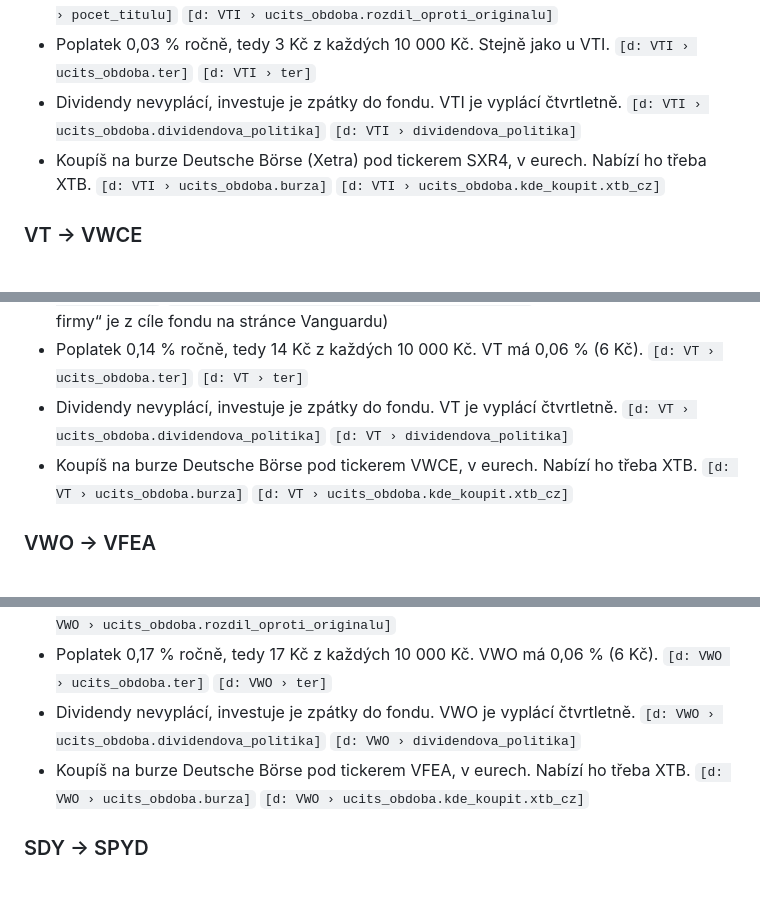
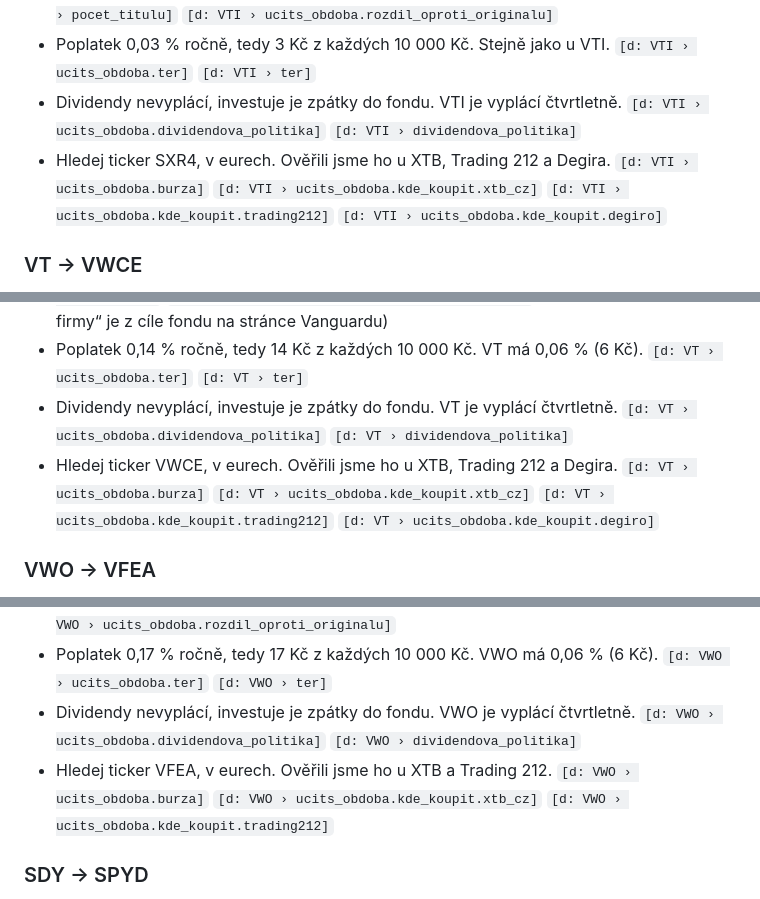
Before and after one commit to DanielKuchvalek/etf-landing, a Markdown page: texty.md, 3 parts joined by grey strips. Drawn GitHub-style.

```diff
--- a/texty.md
+++ b/texty.md
@@ -101,7 +101,7 @@ U řádku „Kde koupit“ jmenujeme všechny brokery, u kterých jsme dostupnos
 - Podobný, ne stejný index. SXR4 sleduje MSCI USA a drží 515 titulů, VTI celý americký trh s 3 507 akciemi. Přesné dvojče celého trhu jsme mezi evropskými fondy nenašli. `[d: VTI › ucits_obdoba.index]` `[d: VTI › ucits_obdoba.pocet_titulu]` `[d: VTI › index]` `[d: VTI › pocet_titulu]` `[d: VTI › ucits_obdoba.rozdil_oproti_originalu]`
 - Poplatek 0,03 % ročně, tedy 3 Kč z každých 10 000 Kč. Stejně jako u VTI. `[d: VTI › ucits_obdoba.ter]` `[d: VTI › ter]`
 - Dividendy nevyplácí, investuje je zpátky do fondu. VTI je vyplácí čtvrtletně. `[d: VTI › ucits_obdoba.dividendova_politika]` `[d: VTI › dividendova_politika]`
-- Koupíš na burze Deutsche Börse (Xetra) pod tickerem SXR4, v eurech. Nabízí ho třeba XTB. `[d: VTI › ucits_obdoba.burza]` `[d: VTI › ucits_obdoba.kde_koupit.xtb_cz]`
+- Hledej ticker SXR4, v eurech. Ověřili jsme ho u XTB, Trading 212 a Degira. `[d: VTI › ucits_obdoba.burza]` `[d: VTI › ucits_obdoba.kde_koupit.xtb_cz]` `[d: VTI › ucits_obdoba.kde_koupit.trading212]` `[d: VTI › ucits_obdoba.kde_koupit.degiro]`
 
 ### VT → VWCE
 
@@ -110,7 +110,7 @@ U řádku „Kde koupit“ jmenujeme všechny brokery, u kterých jsme dostupnos
 - Podobný, ne stejný index. VWCE sleduje FTSE All-World, tedy velké a střední firmy z celého světa (3 784 akcií). VT sleduje širší FTSE Global All Cap (10 088 akcií). `[d: VT › ucits_obdoba.index]` `[d: VT › ucits_obdoba.pocet_titulu]` `[d: VT › index]` `[d: VT › pocet_titulu]` `[d: VT › ucits_obdoba.rozdil_oproti_originalu]` (popis „velké a střední firmy“ je z cíle fondu na stránce Vanguardu)
 - Poplatek 0,14 % ročně, tedy 14 Kč z každých 10 000 Kč. VT má 0,06 % (6 Kč). `[d: VT › ucits_obdoba.ter]` `[d: VT › ter]`
 - Dividendy nevyplácí, investuje je zpátky do fondu. VT je vyplácí čtvrtletně. `[d: VT › ucits_obdoba.dividendova_politika]` `[d: VT › dividendova_politika]`
-- Koupíš na burze Deutsche Börse pod tickerem VWCE, v eurech. Nabízí ho třeba XTB. `[d: VT › ucits_obdoba.burza]` `[d: VT › ucits_obdoba.kde_koupit.xtb_cz]`
+- Hledej ticker VWCE, v eurech. Ověřili jsme ho u XTB, Trading 212 a Degira. `[d: VT › ucits_obdoba.burza]` `[d: VT › ucits_obdoba.kde_koupit.xtb_cz]` `[d: VT › ucits_obdoba.kde_koupit.trading212]` `[d: VT › ucits_obdoba.kde_koupit.degiro]`
 
 ### VWO → VFEA
 
@@ -119,7 +119,7 @@ U řádku „Kde koupit“ jmenujeme všechny brokery, u kterých jsme dostupnos
 - Podobný, ne stejný index. VFEA sleduje FTSE Emerging, tedy velké a střední firmy z rozvíjejících se trhů (2 306 akcií). VWO sleduje širší index (6 348 akcií). `[d: VWO › ucits_obdoba.index]` `[d: VWO › ucits_obdoba.pocet_titulu]` `[d: VWO › pocet_titulu]` `[d: VWO › ucits_obdoba.rozdil_oproti_originalu]`
 - Poplatek 0,17 % ročně, tedy 17 Kč z každých 10 000 Kč. VWO má 0,06 % (6 Kč). `[d: VWO › ucits_obdoba.ter]` `[d: VWO › ter]`
 - Dividendy nevyplácí, investuje je zpátky do fondu. VWO je vyplácí čtvrtletně. `[d: VWO › ucits_obdoba.dividendova_politika]` `[d: VWO › dividendova_politika]`
-- Koupíš na burze Deutsche Börse pod tickerem VFEA, v eurech. Nabízí ho třeba XTB. `[d: VWO › ucits_obdoba.burza]` `[d: VWO › ucits_obdoba.kde_koupit.xtb_cz]`
+- Hledej ticker VFEA, v eurech. Ověřili jsme ho u XTB a Trading 212. `[d: VWO › ucits_obdoba.burza]` `[d: VWO › ucits_obdoba.kde_koupit.xtb_cz]` `[d: VWO › ucits_obdoba.kde_koupit.trading212]`
 
 ### SDY → SPYD
 
```
Also changed, not shown: other parts of texty.md (+7 -7 lines).
